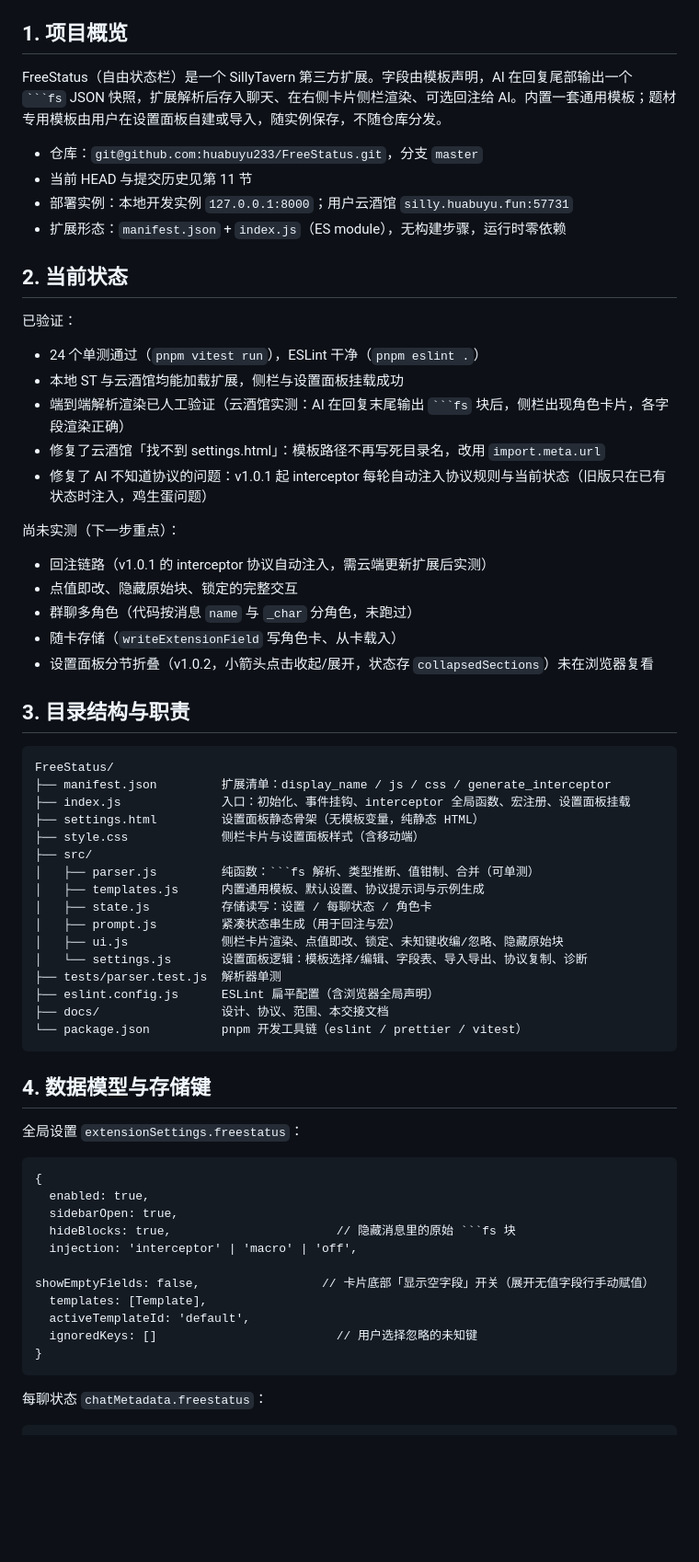
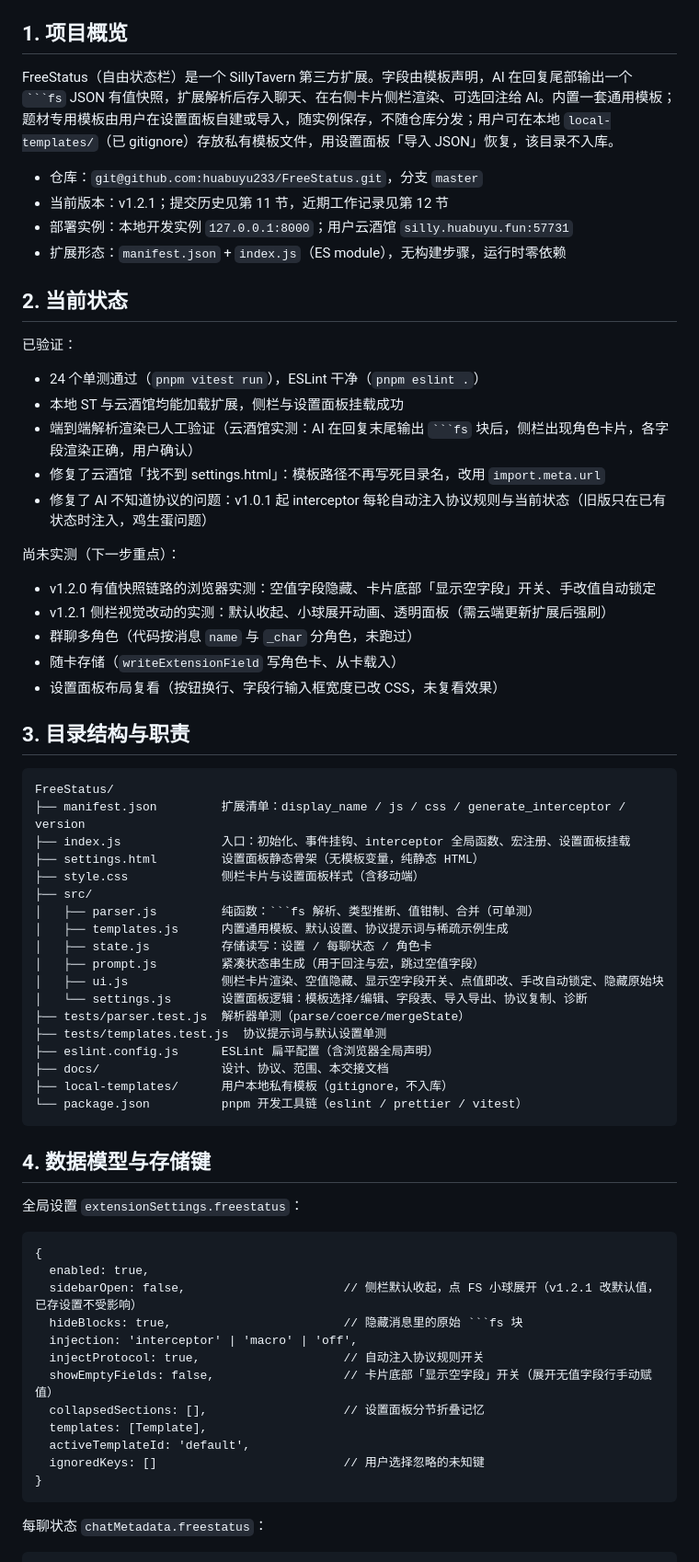
Before and after one commit to huabuyu233/FreeStatus, a Markdown page: docs/handoff.md, the part around one of its changes. Shown at 92% size. Rendered like a GitHub page; blank space fills up the shorter version.

````diff
--- a/docs/handoff.md
+++ b/docs/handoff.md
@@ -4,10 +4,10 @@
 
 ## 1. 项目概览
 
-FreeStatus（自由状态栏）是一个 SillyTavern 第三方扩展。字段由模板声明，AI 在回复尾部输出一个 ` ```fs ` JSON 快照，扩展解析后存入聊天、在右侧卡片侧栏渲染、可选回注给 AI。内置一套通用模板；题材专用模板由用户在设置面板自建或导入，随实例保存，不随仓库分发。
+FreeStatus（自由状态栏）是一个 SillyTavern 第三方扩展。字段由模板声明，AI 在回复尾部输出一个 ` ```fs ` JSON 有值快照，扩展解析后存入聊天、在右侧卡片侧栏渲染、可选回注给 AI。内置一套通用模板；题材专用模板由用户在设置面板自建或导入，随实例保存，不随仓库分发；用户可在本地 `local-templates/`（已 gitignore）存放私有模板文件，用设置面板「导入 JSON」恢复，该目录不入库。
 
 - 仓库：`git@github.com:huabuyu233/FreeStatus.git`，分支 `master`
-- 当前 HEAD 与提交历史见第 11 节
+- 当前版本：v1.2.1；提交历史见第 11 节，近期工作记录见第 12 节
 - 部署实例：本地开发实例 `127.0.0.1:8000`；用户云酒馆 `silly.huabuyu.fun:57731`
 - 扩展形态：`manifest.json` + `index.js`（ES module），无构建步骤，运行时零依赖
 
@@ -17,36 +17,38 @@ FreeStatus（自由状态栏）是一个 SillyTavern 第三方扩展。字段由
 
 - 24 个单测通过（`pnpm vitest run`），ESLint 干净（`pnpm eslint .`）
 - 本地 ST 与云酒馆均能加载扩展，侧栏与设置面板挂载成功
-- 端到端解析渲染已人工验证（云酒馆实测：AI 在回复末尾输出 ` ```fs ` 块后，侧栏出现角色卡片，各字段渲染正确）
+- 端到端解析渲染已人工验证（云酒馆实测：AI 在回复末尾输出 ` ```fs ` 块后，侧栏出现角色卡片，各字段渲染正确，用户确认）
 - 修复了云酒馆「找不到 settings.html」：模板路径不再写死目录名，改用 `import.meta.url`
 - 修复了 AI 不知道协议的问题：v1.0.1 起 interceptor 每轮自动注入协议规则与当前状态（旧版只在已有状态时注入，鸡生蛋问题）
 
 尚未实测（下一步重点）：
 
-- 回注链路（v1.0.1 的 interceptor 协议自动注入，需云端更新扩展后实测）
-- 点值即改、隐藏原始块、锁定的完整交互
+- v1.2.0 有值快照链路的浏览器实测：空值字段隐藏、卡片底部「显示空字段」开关、手改值自动锁定
+- v1.2.1 侧栏视觉改动的实测：默认收起、小球展开动画、透明面板（需云端更新扩展后强刷）
 - 群聊多角色（代码按消息 `name` 与 `_char` 分角色，未跑过）
 - 随卡存储（`writeExtensionField` 写角色卡、从卡载入）
-- 设置面板分节折叠（v1.0.2，小箭头点击收起/展开，状态存 `collapsedSections`）未在浏览器复看
+- 设置面板布局复看（按钮换行、字段行输入框宽度已改 CSS，未复看效果）
 
 ## 3. 目录结构与职责
 
 ```
 FreeStatus/
-├── manifest.json         扩展清单：display_name / js / css / generate_interceptor
+├── manifest.json         扩展清单：display_name / js / css / generate_interceptor / version
 ├── index.js              入口：初始化、事件挂钩、interceptor 全局函数、宏注册、设置面板挂载
 ├── settings.html         设置面板静态骨架（无模板变量，纯静态 HTML）
 ├── style.css             侧栏卡片与设置面板样式（含移动端）
 ├── src/
 │   ├── parser.js         纯函数：```fs 解析、类型推断、值钳制、合并（可单测）
-│   ├── templates.js      内置通用模板、默认设置、协议提示词与示例生成
+│   ├── templates.js      内置通用模板、默认设置、协议提示词与稀疏示例生成
 │   ├── state.js          存储读写：设置 / 每聊状态 / 角色卡
-│   ├── prompt.js         紧凑状态串生成（用于回注与宏）
-│   ├── ui.js             侧栏卡片渲染、点值即改、锁定、未知键收编/忽略、隐藏原始块
+│   ├── prompt.js         紧凑状态串生成（用于回注与宏，跳过空值字段）
+│   ├── ui.js             侧栏卡片渲染、空值隐藏、显示空字段开关、点值即改、手改自动锁定、隐藏原始块
 │   └── settings.js       设置面板逻辑：模板选择/编辑、字段表、导入导出、协议复制、诊断
-├── tests/parser.test.js  解析器单测
+├── tests/parser.test.js  解析器单测（parse/coerce/mergeState）
+├── tests/templates.test.js  协议提示词与默认设置单测
 ├── eslint.config.js      ESLint 扁平配置（含浏览器全局声明）
 ├── docs/                 设计、协议、范围、本交接文档
+├── local-templates/      用户本地私有模板（gitignore，不入库）
 └── package.json          pnpm 开发工具链（eslint / prettier / vitest）
 ```
 
@@ -57,13 +59,15 @@ FreeStatus/
 ```
 {
   enabled: true,
-  sidebarOpen: true,
-  hideBlocks: true,                       // 隐藏消息里的原始 ```fs 块
+  sidebarOpen: false,                      // 侧栏默认收起，点 FS 小球展开（v1.2.1 改默认值，已存设置不受影响）
+  hideBlocks: true,                        // 隐藏消息里的原始 ```fs 块
   injection: 'interceptor' | 'macro' | 'off',
-  showEmptyFields: false,                 // 卡片底部「显示空字段」开关（展开无值字段行手动赋值）
+  injectProtocol: true,                    // 自动注入协议规则开关
+  showEmptyFields: false,                  // 卡片底部「显示空字段」开关（展开无值字段行手动赋值）
+  collapsedSections: [],                   // 设置面板分节折叠记忆
   templates: [Template],
   activeTemplateId: 'default',
-  ignoredKeys: []                         // 用户选择忽略的未知键
+  ignoredKeys: []                          // 用户选择忽略的未知键
 }
 ```
 
````
Also changed, not shown: other parts of docs/handoff.md (+20 -5 lines).
